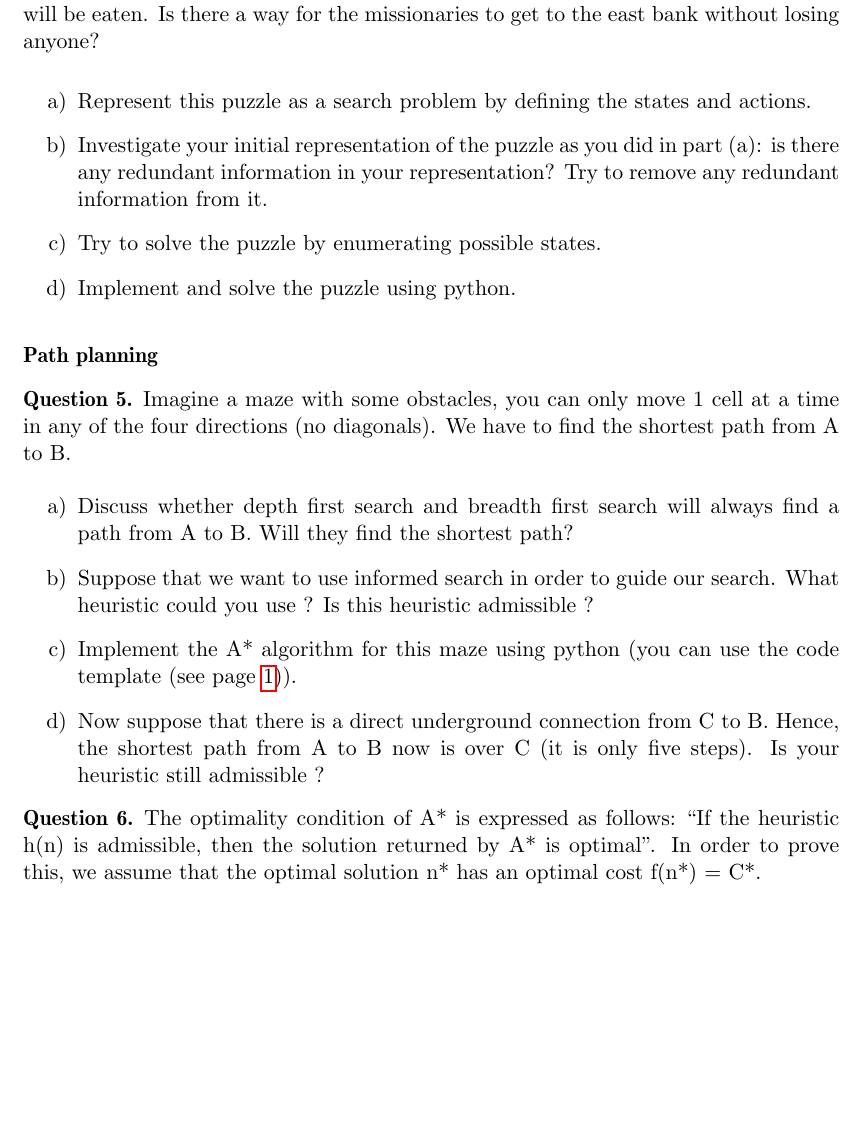
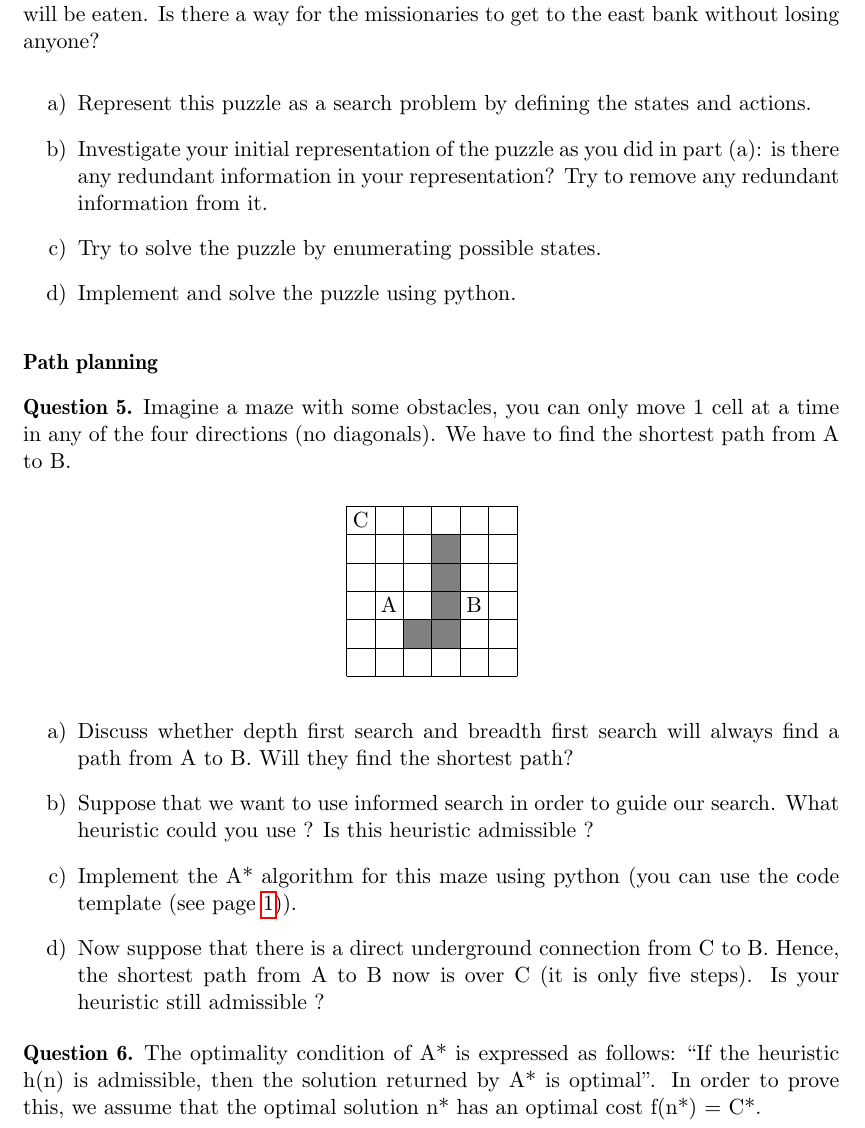
Before and after one commit to iridia-ulb/INFOH410, a LaTeX document (TP1and2/infoh410_tp1.tex): part of page 3 of 3 before the commit and part of page 3 of 4 after it, cut so that both start at the same text, the shorter picture padded with empty space. Compiled offline with pdfLaTeX.

Commit message:
add maze fig tp1

```diff
--- a/TP1and2/infoh410_tp1.tex
+++ b/TP1and2/infoh410_tp1.tex
@@ -348,9 +348,20 @@ see github for implementation.
 
 \paragraph{Path planning}
 \begin{Q}
-% TODO: add figure
     Imagine a maze with some obstacles, you can only move 1 cell at a time in any of
     the four directions (no diagonals). We have to find the shortest path from A to B.
+
+    \begin{center}
+    \begin{tikzpicture}
+        \fill[black!50!white] (1.5,0.5) rectangle (2,2.5);
+        \fill[black!50!white] (1,0.5) rectangle (1.5,1);
+        \draw[step=5mm,black,very thin] (0,0) grid (3,3);
+        \node[] at (0.25,2.75) {C};
+        \node[] at (0.75,1.25) {A};
+        \node[] at (2.25,1.25) {B};
+    \end{tikzpicture}
+\end{center}
+
 \begin{enumerate}
     \item Discuss whether depth first search and breadth first search will always find a path from
     A to B. Will they find the shortest path?
@@ -362,39 +373,21 @@ see github for implementation.
     \item Implement the A* algorithm for this maze using python (you can use the code template (see page~\pageref{source})).
     \item Now suppose that there is a direct underground connection from C to B. Hence, the
     shortest path from A to B now is over C (it is only five steps). Is your heuristic still admissible ?
-    %Argue whether A* will find this shortest path.
 \end{enumerate}
 
-% \begin{minted}[frame=lines,framesep=5pt,linenos]{python3}
-% def q5():
-%     """
-%     We want to find the shortest path between A and B, we are using A*.
-%     In A*, f = g+h is the function to minimize where g is the value of
-%     smallest known path and h in the heuristic
-%     """
-%     grid = [
-%         [0, 0, 0, 0, 0, 0],
-%         [0, 0, 0, 1, 0, 0],
-%         [0, 0, 0, 1, 0, 0],
-%         [0, 0, 0, 1, 0, 0],
-%         [0, 0, 1, 1, 0, 0],
-%         [0, 0, 0, 0, 0, 0],
-%     ]
-%     start = (3, 1)
-%     goal = (3, 4)
-% \end{minted}
 
 \reponse{
     (a) If it is ensured that the algorithms do not get stuck in loops, then they will find a
 solution. Depth first search will return the first path to the goal state it happens to
 encounter, which is not guaranteed to be the shortest one. Breadth first search, will
 find the shortest path.\\
-(b) In this particular case, we can easily see that there are actually two possible ways of
-going from A to B in an efficient manner, either travel above the obstacle or travel
-below the obstacle. If you calculate the f-cost of every cell in the grid, it is observed
-that both paths have exactly the same f-cost when using the best first search. However,
-the lower path is shorter. So, with best first search, it is not guaranteed to find the
-shortest path. With A* the shortest path is found, because the heuristic is admissible.
+(b) We will use the Manhattan distance as a search heuristic, it is admissible.
+% (b) In this particular case, we can easily see that there are actually two possible ways of
+% going from A to B in an efficient manner, either travel above the obstacle or travel
+% below the obstacle. If you calculate the f-cost of every cell in the grid, it is observed
+% that both paths have exactly the same f-cost when using the best first search. However,
+% the lower path is shorter. So, with best first search, it is not guaranteed to find the
+% shortest path. With A* the shortest path is found, because the heuristic is admissible.
 (c) see github for implementation.\\
 (d) The heuristic is not admissible anymore, the A* will not find the shortest path through C.
 
```
Also changed, not shown: TP1and2/infoh410_tp1.tex (18 more changed lines).
